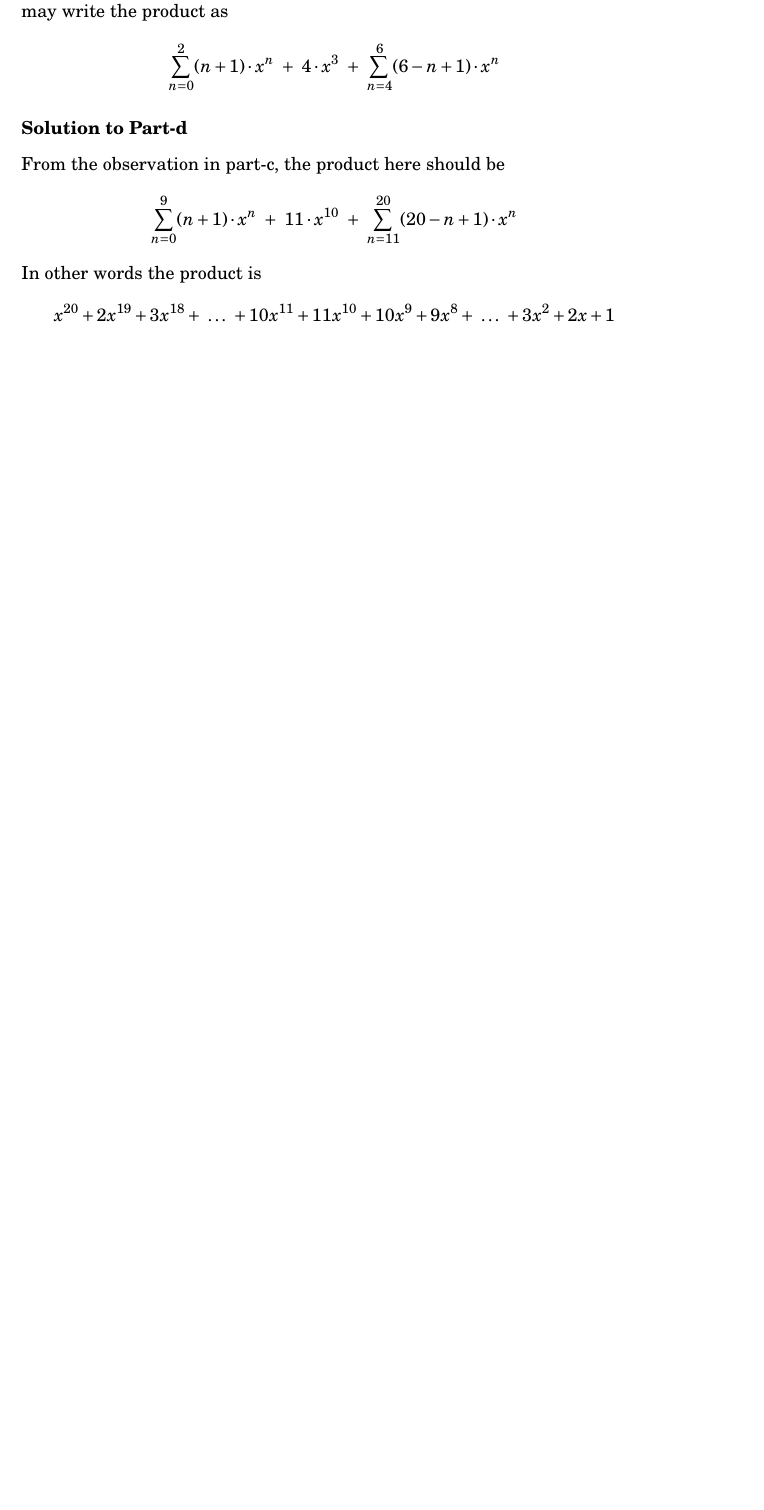
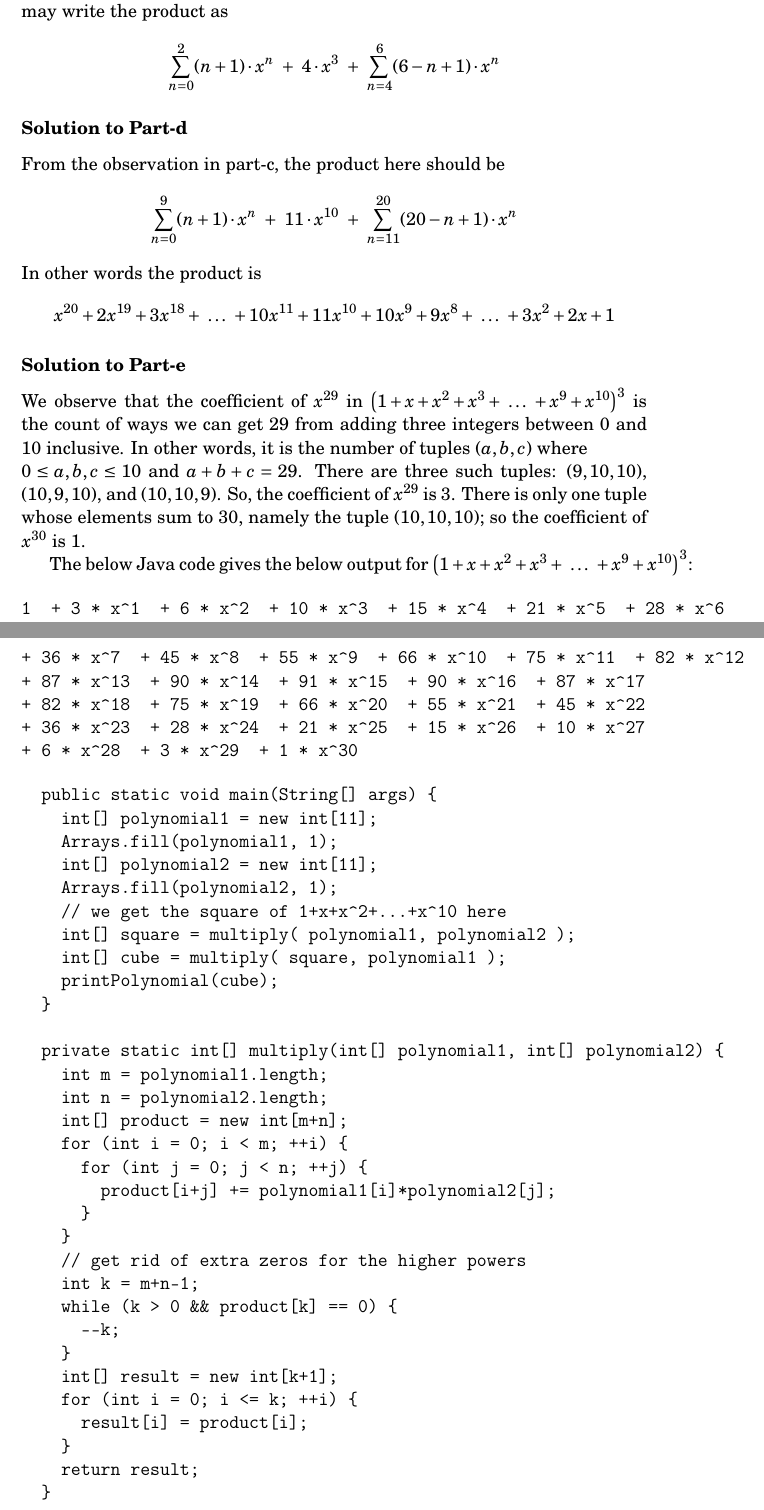
Before and after one commit to tanv1r/math, a LaTeX document (algebra/2004_gelfand_shen/polynomial_warm_up/polynomial_warm_up.tex): part of page 2 of 2 before the commit and two parts of pages 2 and 3 of 4 after it, the two joined at a grey line, cut so that both start at the same text, the shorter picture padded with empty space. Compiled offline with pdfLaTeX.

Commit message:
poly_warm_up

```diff
--- a/algebra/2004_gelfand_shen/polynomial_warm_up/polynomial_warm_up.tex
+++ b/algebra/2004_gelfand_shen/polynomial_warm_up/polynomial_warm_up.tex
@@ -69,4 +69,63 @@ In other words the product is
 \[
 x^{20}+2x^{19}+3x^{18}+\ \ldots\ +10x^{11}+11x^{10}+10x^9+9x^8+\ \ldots\ +3x^2+2x+1
 \]
+
+\subsubsection*{Solution to Part-e}
+We observe that the coefficient of $x^{29}$ in $\left( 1+x+x^2+x^3+\ \ldots\ +x^9+x^{10} \right)^3$ is the count of ways we can get $29$ from adding three integers between $0$ and $10$ inclusive. In other words, it is the number of tuples $(a, b, c)$ where\\ $0 \leq a,b,c \leq 10$ and $a+b+c=29$. There are three such tuples: $(9, 10, 10)$, $(10, 9, 10)$, and $(10, 10, 9)$. So, the coefficient of $x^{29}$ is $3$. There is only one tuple whose elements sum to $30$, namely the tuple $(10, 10, 10)$; so the coefficient of $x^{30}$ is $1$.
+
+The below Java code gives the below output for $\left( 1+x+x^2+x^3+\ \ldots\ +x^9+x^{10} \right)^3$:
+
+\begin{verbatim}
+1  + 3 * x^1  + 6 * x^2  + 10 * x^3  + 15 * x^4  + 21 * x^5  + 28 * x^6
++ 36 * x^7  + 45 * x^8  + 55 * x^9  + 66 * x^10  + 75 * x^11  + 82 * x^12
++ 87 * x^13  + 90 * x^14  + 91 * x^15  + 90 * x^16  + 87 * x^17
++ 82 * x^18  + 75 * x^19  + 66 * x^20  + 55 * x^21  + 45 * x^22
++ 36 * x^23  + 28 * x^24  + 21 * x^25  + 15 * x^26  + 10 * x^27
++ 6 * x^28  + 3 * x^29  + 1 * x^30
+\end{verbatim}
+
+
+\begin{verbatim}
+  public static void main(String[] args) {
+    int[] polynomial1 = new int[11];
+    Arrays.fill(polynomial1, 1);
+    int[] polynomial2 = new int[11];
+    Arrays.fill(polynomial2, 1);
+    // we get the square of 1+x+x^2+...+x^10 here
+    int[] square = multiply( polynomial1, polynomial2 );
+    int[] cube = multiply( square, polynomial1 );
+    printPolynomial(cube);
+  }
+
+  private static int[] multiply(int[] polynomial1, int[] polynomial2) {
+    int m = polynomial1.length;
+    int n = polynomial2.length;
+    int[] product = new int[m+n];
+    for (int i = 0; i < m; ++i) {
+      for (int j = 0; j < n; ++j) {
+        product[i+j] += polynomial1[i]*polynomial2[j];
+      }
+    }
+    // get rid of extra zeros for the higher powers
+    int k = m+n-1;
+    while (k > 0 && product[k] == 0) {
+      --k;
+    }
+    int[] result = new int[k+1];
+    for (int i = 0; i <= k; ++i) {
+      result[i] = product[i];
+    }
+    return result;
+  }
+
+  private static void printPolynomial(int[] poly) {
+    System.out.println();
+    System.out.print( String.format( "%d", poly[0] ) );
+    for (int i = 1; i < poly.length; ++i) {
+      System.out.print( String.format( "  + %d * x^%d", poly[i], i ) );
+    }
+    System.out.println();
+  }
+\end{verbatim}
+
 \end{document}
```
Also changed, not shown: algebra/2004_gelfand_shen/polynomial_warm_up/polynomial_warm_up.pdf, 2 other files.
